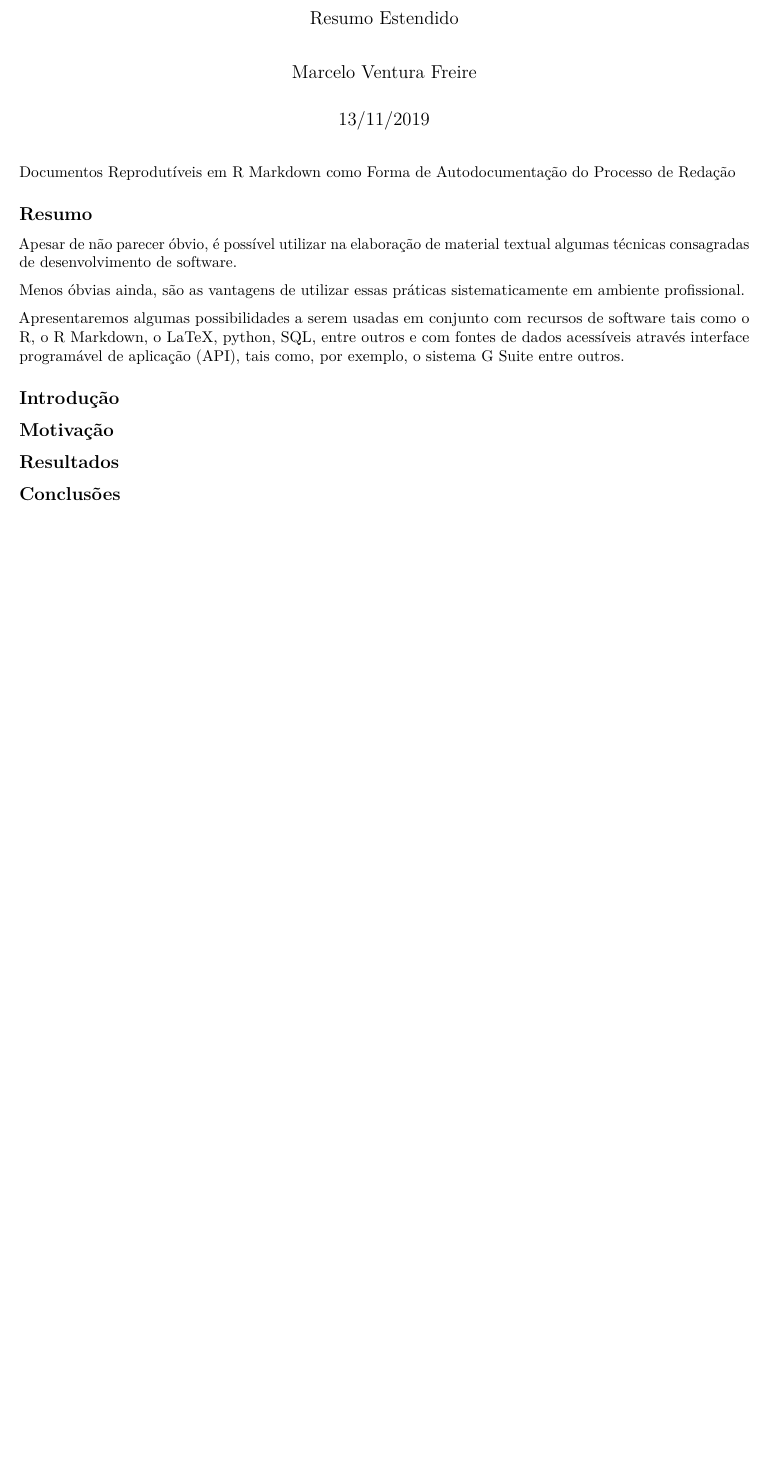
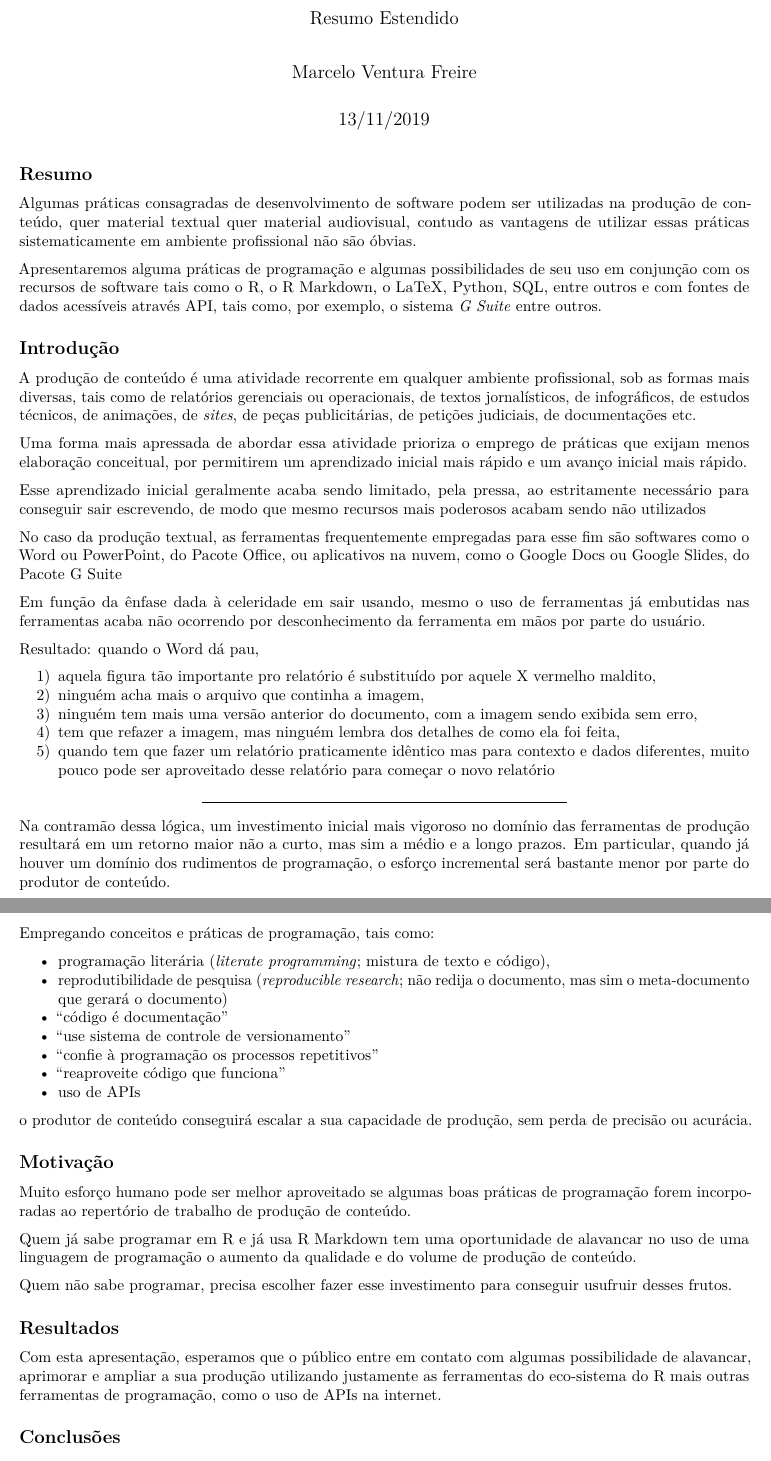
Before and after one commit to albanesere/DoctoReprodutRMarkdown, an R Markdown document (DoctoReprodutRMarkdown_ResumoEstendido.Rmd): part of the page before the commit and two parts of pages 1 and 2 of 2 after it, the two joined at a grey line, cut so that both start at the same text, the shorter picture padded with empty space. Rendered offline with R 4.5, knitr and Pandoc, then LaTeX, with nearby package versions.

Commit message:
redação --> produção de conteúdo; reescrevi o resumo e a introdução; incluí todo o resto da introdução, a motivação, os resultados e as conclusões

```diff
--- a/DoctoReprodutRMarkdown_ResumoEstendido.Rmd
+++ b/DoctoReprodutRMarkdown_ResumoEstendido.Rmd
@@ -1,30 +1,106 @@
 ---
 title: |
   Documentos Reprodutíveis em R Markdown como Forma de Autodocumentação
-  do Processo de Redação
+  do Processo de Produção de Conteúdo
 subtitle: "Resumo Estendido"
 author: "Marcelo Ventura Freire"
 date: "13/11/2019"
 output: pdf_document
 ---
 
-
-Documentos Reprodutíveis em R Markdown como Forma de Autodocumentação do Processo de Redação
-
 ## Resumo
 
-Apesar de não parecer óbvio, é possível utilizar na elaboração de material textual algumas técnicas consagradas de desenvolvimento de software.
+Algumas práticas consagradas de desenvolvimento de software podem ser utilizadas
+na produção de conteúdo, quer material textual quer material audiovisual, contudo
+as vantagens de utilizar essas práticas sistematicamente em ambiente profissional
+não são óbvias.
 
-Menos óbvias ainda, são as vantagens de utilizar essas práticas sistematicamente em ambiente profissional.
-
-Apresentaremos algumas possibilidades a serem usadas em conjunto com recursos de software tais como o R, o R Markdown, o LaTeX, python, SQL, entre outros e com fontes de dados acessíveis através interface programável de aplicação (API), tais como, por exemplo, o sistema G Suite entre outros.
-
+Apresentaremos alguma práticas de programação e algumas possibilidades de seu
+uso em conjunção com os recursos de software tais como o R, o R Markdown, o
+LaTeX, Python, SQL, entre outros e com fontes de dados acessíveis através API,
+tais como, por exemplo, o sistema *G Suite* entre outros.
 
 
 
 ## Introdução
 
+A produção de conteúdo é uma atividade recorrente em qualquer ambiente
+profissional, sob as formas mais diversas, tais como de relatórios gerenciais ou
+operacionais, de textos jornalísticos, de infográficos, de estudos técnicos, de
+animações, de *sites*, de peças publicitárias, de petições judiciais, de
+documentações etc.
+
+Uma forma mais apressada de abordar essa atividade prioriza o emprego de práticas
+que exijam menos elaboração conceitual, por permitirem um aprendizado inicial
+mais rápido e um avanço inicial mais rápido.
+
+Esse aprendizado inicial geralmente acaba sendo limitado, pela pressa, ao
+estritamente necessário para conseguir sair escrevendo, de modo que mesmo
+recursos mais poderosos acabam sendo não utilizados
+
+No caso da produção textual, as ferramentas frequentemente empregadas para esse
+fim são softwares como o Word ou PowerPoint, do Pacote Office, ou aplicativos na
+nuvem, como o Google Docs ou Google Slides, do Pacote G Suite
+
+Em função da ênfase dada à celeridade em sair usando, mesmo o uso de ferramentas
+já embutidas nas ferramentas acaba não ocorrendo por desconhecimento da
+ferramenta em mãos por parte do usuário.
+
+Resultado: quando o Word dá pau,
+
+1) aquela figura tão importante pro relatório é substituído por aquele X
+vermelho maldito,
+2) ninguém acha mais o arquivo que continha a imagem,
+3) ninguém tem mais uma versão anterior do documento, com a imagem sendo exibida
+sem erro,
+3) tem que refazer a imagem, mas ninguém lembra dos detalhes de como ela foi
+feita,
+4) quando tem que fazer um relatório praticamente idêntico mas para contexto e
+dados diferentes, muito pouco pode ser aproveitado desse relatório para começar
+o novo relatório
+
+---
+
+Na contramão dessa lógica, um investimento inicial mais vigoroso no domínio das
+ferramentas de produção resultará em um retorno maior não a curto, mas sim a
+médio e a longo prazos.  Em particular, quando já houver um domínio dos
+rudimentos de programação, o esforço incremental será bastante menor por parte
+do produtor de conteúdo.
+
+Empregando conceitos e práticas de programação, tais como:
+
+- programação literária (*literate programming*; mistura de texto e código),
+- reprodutibilidade de pesquisa
+  (*reproducible research*; não redija o documento, mas sim o meta-documento
+  que gerará o documento)
+- "código é documentação"
+- "use sistema de controle de versionamento"
+- "confie à programação os processos repetitivos"
+- "reaproveite código que funciona"
+- uso de APIs
+
+o produtor de conteúdo conseguirá escalar a sua capacidade de produção, sem perda
+de precisão ou acurácia.
+
+
+
 ## Motivação
+
+Muito esforço humano pode ser melhor aproveitado se algumas boas práticas de
+programação forem incorporadas ao repertório de trabalho de produção de conteúdo.
+
+Quem já sabe programar em R e já usa R Markdown tem uma oportunidade de alavancar
+no uso de uma linguagem de programação o aumento da qualidade e do volume de
+produção de conteúdo.
+
+Quem não sabe programar, precisa escolher fazer esse investimento para conseguir
+usufruir desses frutos.
+
+
 
 ## Resultados
 
+Com esta apresentação, esperamos que o público entre em contato com algumas
+possibilidade de alavancar, aprimorar e ampliar a sua produção utilizando
+justamente as ferramentas do eco-sistema do R mais outras ferramentas de
+programação, como o uso de APIs na internet.
```
Also changed, not shown: DoctoReprodutRMarkdown_ResumoEstendido.Rmd (5 more changed lines).
